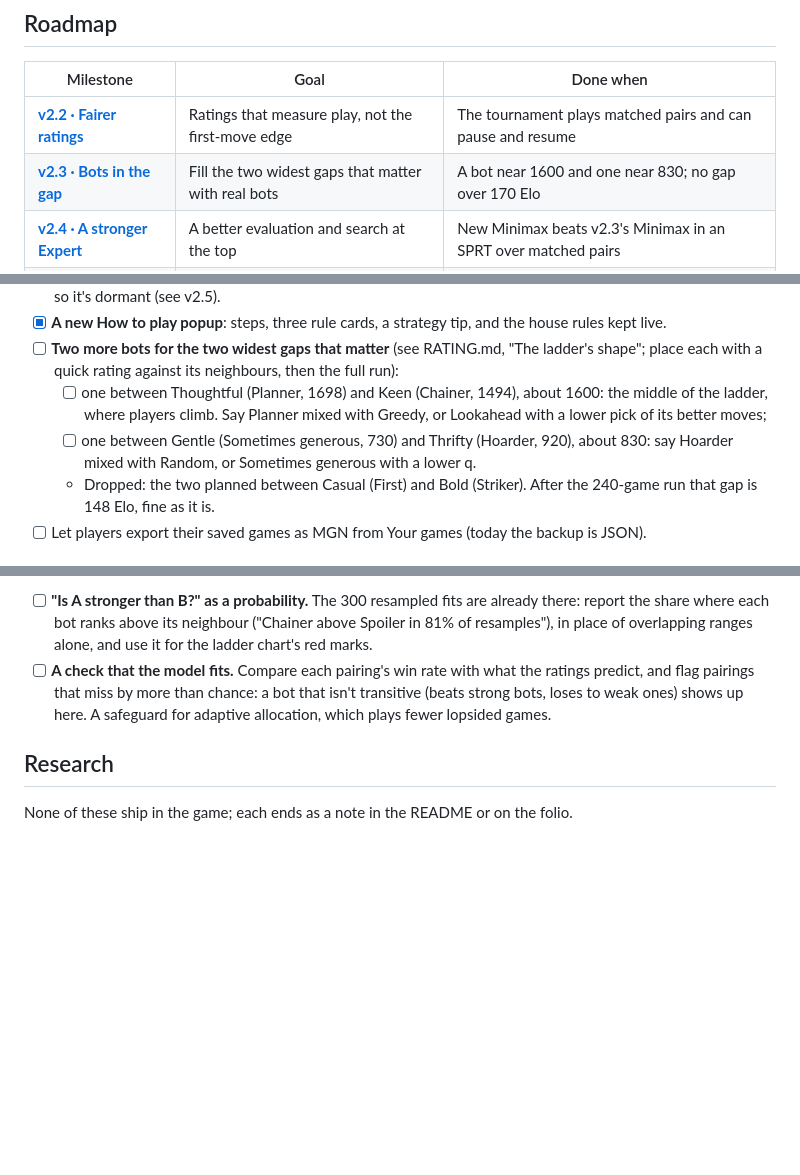
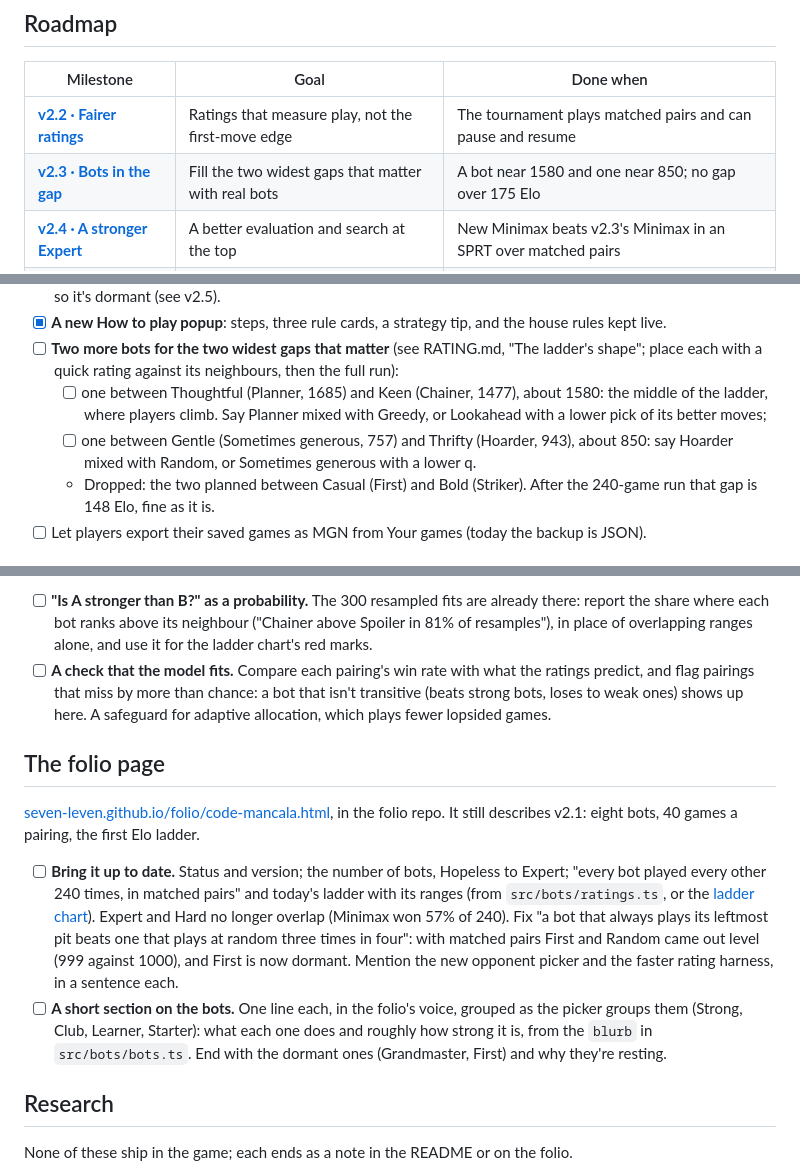
Before and after one commit to seven-leven/mancala, a Markdown page: TODO.md, 3 parts joined by grey strips. GitHub-like rendering; blank space fills up the shorter version.

Commit message:
TODO: update the folio page and add a section on the bots; v2.3 targets after the re-rate
Co-Authored-By: Claude Opus 5.5 <noreply@anthropic.com>

```diff
--- a/TODO.md
+++ b/TODO.md
@@ -9,7 +9,7 @@ Done items stay ticked for a release or two, then go.
 | Milestone                                                                          | Goal                                                | Done when                                                      |
 | ---------------------------------------------------------------------------------- | --------------------------------------------------- | -------------------------------------------------------------- |
 | **[v2.2 · Fairer ratings](https://github.com/seven-leven/mancala/milestone/1)**    | Ratings that measure play, not the first-move edge  | The tournament plays matched pairs and can pause and resume    |
-| **[v2.3 · Bots in the gap](https://github.com/seven-leven/mancala/milestone/2)**   | Fill the two widest gaps that matter with real bots | A bot near 1600 and one near 830; no gap over 170 Elo          |
+| **[v2.3 · Bots in the gap](https://github.com/seven-leven/mancala/milestone/2)**   | Fill the two widest gaps that matter with real bots | A bot near 1580 and one near 850; no gap over 175 Elo          |
 | **[v2.4 · A stronger Expert](https://github.com/seven-leven/mancala/milestone/3)** | A better evaluation and search at the top           | New Minimax beats v2.3's Minimax in an SPRT over matched pairs |
 | **v2.5 · Faster**                                                                  | Tournaments and searches that cost less time        | A 60-game rating run of every bot in BOTS runs under 3 minutes |
 | **Research** (no release)                                                          | Questions about the game itself                     | Each answer is written up in the README or on the folio        |
@@ -79,9 +79,9 @@ Every bot follows [BOTS.md](BOTS.md): the contract in `src/bots/contracts.ts`, o
 - [x] **A new How to play popup**: steps, three rule cards, a strategy tip, and the house rules kept live.
 - [ ] **Two more bots for the two widest gaps that matter** (see RATING.md, "The ladder's shape"; place each with a
       quick rating against its neighbours, then the full run):
-  - [ ] one between Thoughtful (Planner, 1698) and Keen (Chainer, 1494), about 1600: the middle of the ladder, where
+  - [ ] one between Thoughtful (Planner, 1685) and Keen (Chainer, 1477), about 1580: the middle of the ladder, where
         players climb. Say Planner mixed with Greedy, or Lookahead with a lower pick of its better moves;
-  - [ ] one between Gentle (Sometimes generous, 730) and Thrifty (Hoarder, 920), about 830: say Hoarder mixed with
+  - [ ] one between Gentle (Sometimes generous, 757) and Thrifty (Hoarder, 943), about 850: say Hoarder mixed with
         Random, or Sometimes generous with a lower q.
   - Dropped: the two planned between Casual (First) and Bold (Striker). After the 240-game run that gap is 148 Elo, fine
     as it is.
@@ -179,6 +179,21 @@ Small additions to the rating harness's output, each an hour or so. Document eac
       that miss by more than chance: a bot that isn't transitive (beats strong bots, loses to weak ones) shows up here.
       A safeguard for adaptive allocation, which plays fewer lopsided games.
 
+## The folio page
+
+[seven-leven.github.io/folio/code-mancala.html](https://seven-leven.github.io/folio/code-mancala.html), in the folio
+repo. It still describes v2.1: eight bots, 40 games a pairing, the first Elo ladder.
+
+- [ ] **Bring it up to date.** Status and version; the number of bots, Hopeless to Expert; "every bot played every other
+      240 times, in matched pairs" and today's ladder with its ranges (from `src/bots/ratings.ts`, or the
+      [ladder chart](docs/ladder.svg)). Expert and Hard no longer overlap (Minimax won 57% of 240). Fix "a bot that
+      always plays its leftmost pit beats one that plays at random three times in four": with matched pairs First and
+      Random came out level (999 against 1000), and First is now dormant. Mention the new opponent picker and the faster
+      rating harness, in a sentence each.
+- [ ] **A short section on the bots.** One line each, in the folio's voice, grouped as the picker groups them (Strong,
+      Club, Learner, Starter): what each one does and roughly how strong it is, from the `blurb` in `src/bots/bots.ts`.
+      End with the dormant ones (Grandmaster, First) and why they're resting.
+
 ## Research
 
 None of these ship in the game; each ends as a note in the README or on the folio.
```
